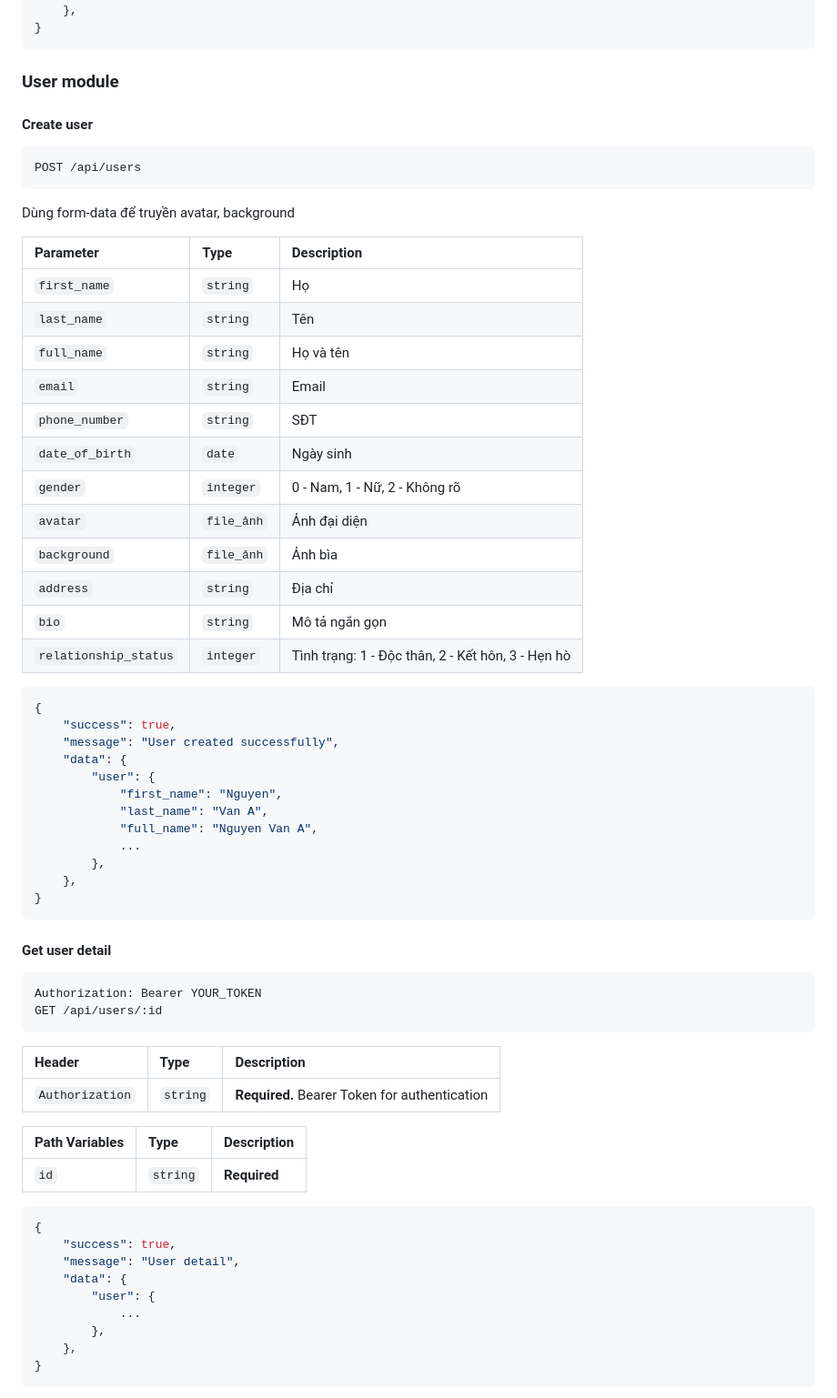
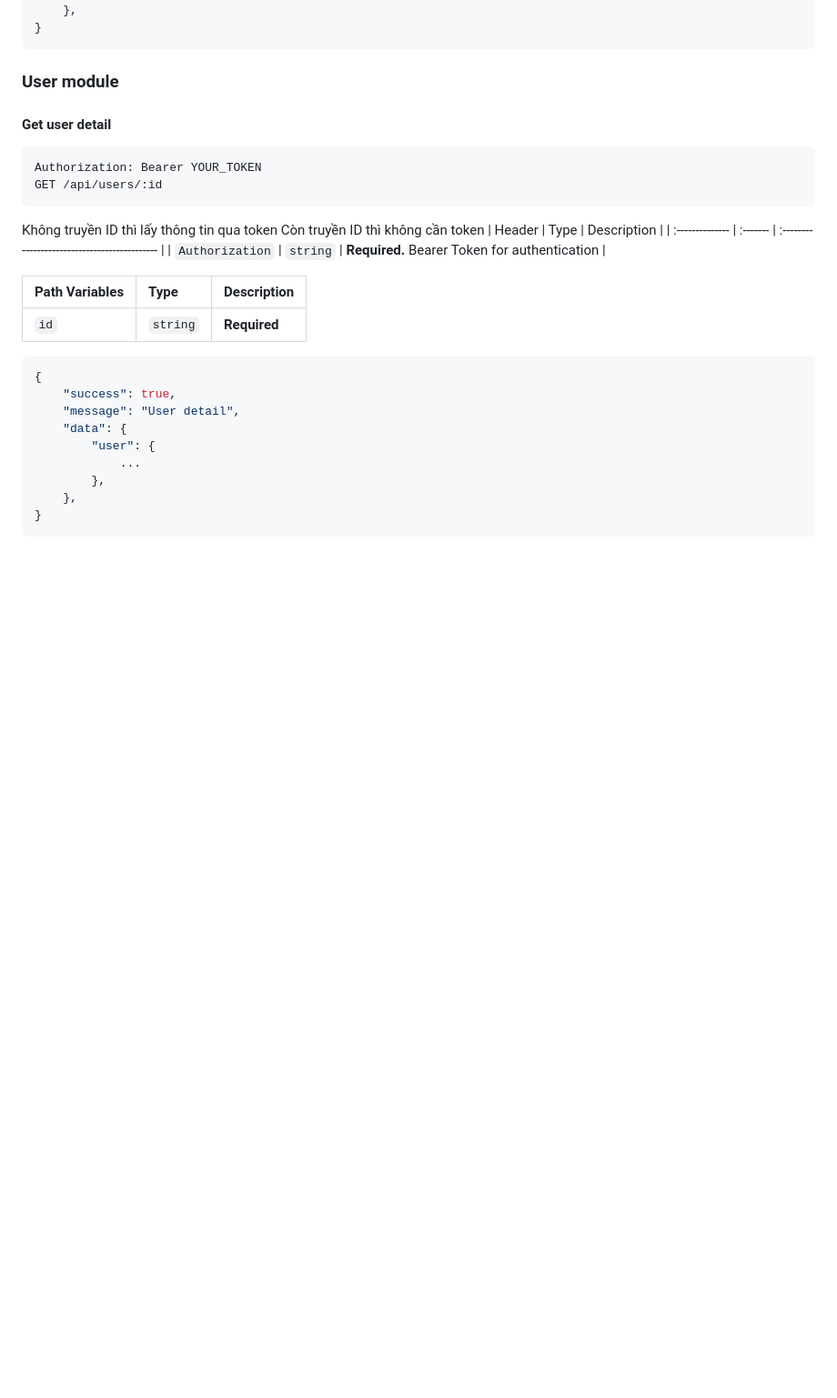
Before and after one commit to tungctn/social-media-web, a Markdown page: README.md, the part around one of its changes. Shown at 91% size. GitHub-like rendering; blank space fills up the shorter version.

Commit message:
cập nhật readme

````diff
--- a/README.md
+++ b/README.md
@@ -199,51 +199,14 @@ POST /api/auth/register
 ```
 
 ### User module
-
-#### Create user
-
-```http
-POST /api/users
-```
-Dùng form-data để truyền avatar, background
-
-| Parameter             | Type       | Description                                       |
-| :-------------------- | :--------- | :------------------------------------------------ |
-| `first_name`         | `string`   | Họ                                                |
-| `last_name`          | `string`   | Tên                                               |
-| `full_name`          | `string`   | Họ và tên                                         |
-| `email`               | `string`   | Email                                             |
-| `phone_number`        | `string`   | SĐT                                               |
-| `date_of_birth`       | `date`     | Ngày sinh                                         |
-| `gender`              | `integer`  | 0 - Nam, 1 - Nữ, 2 - Không rõ                     |
-| `avatar`          | `file_ảnh`   | Ảnh đại diện                                      |
-| `background`      | `file_ảnh`   | Ảnh bìa                                           |
-| `address`             | `string`   | Địa chỉ                                           |
-| `bio`                 | `string`   | Mô tả ngắn gọn                                    |
-| `relationship_status` | `integer`  | Tình trạng: 1 - Độc thân, 2 - Kết hôn, 3 - Hẹn hò |
-
-```javascript
-{
-    "success": true,
-    "message": "User created successfully",
-    "data": {
-        "user": {
-            "first_name": "Nguyen",
-            "last_name": "Van A",
-            "full_name": "Nguyen Van A",
-            ...
-        },
-    },
-}
-```
-
 #### Get user detail
 
 ```http
 Authorization: Bearer YOUR_TOKEN
 GET /api/users/:id
 ```
-
+Không truyền ID thì lấy thông tin qua token
+Còn truyền ID thì không cần token
 | Header          | Type     | Description                                   |
 | :-------------- | :------- | :-------------------------------------------- |
 | `Authorization` | `string` | **Required.** Bearer Token for authentication |
````
Also changed, not shown: other parts of README.md (+1 -5 lines).
